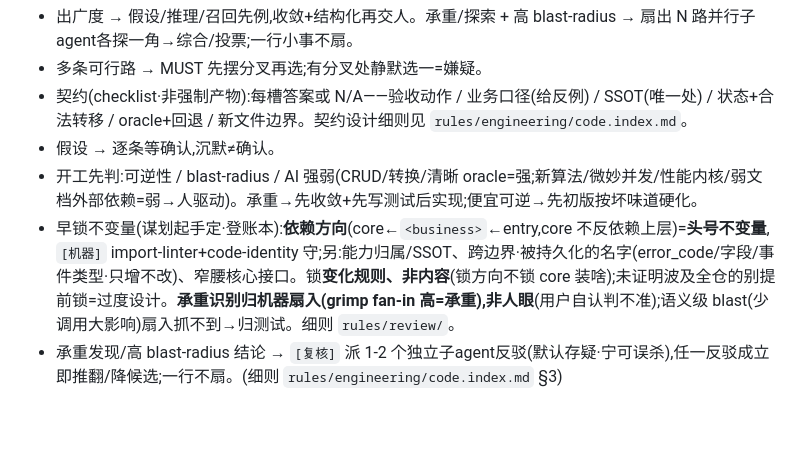
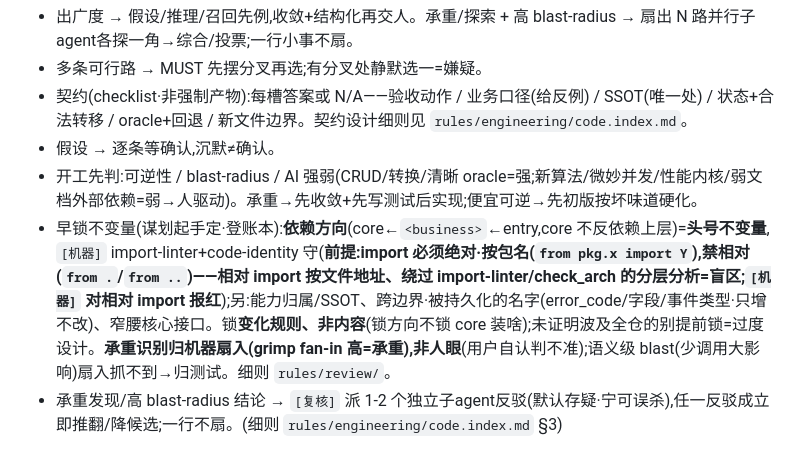
Before and after one commit to 320432893-cell/on-call-assistant, a Markdown page: .ai-config/AGENTS.md, the part around the change. Rendered like a GitHub page; blank space fills up the shorter version.

Commit message:
docs(rules): 加两条全局工程约定——import 绝对 + 命名唯一
- AGENTS §4 依赖方向不变量补前提:import 必须绝对·按包名,禁相对
  (from ./..)——相对 import 按文件地址、绕过 import-linter/check_arch
  分层分析=盲区;[机器] 对相对 import 报红。
- naming.index.md 加唯一律:符号名全仓语义唯一,新增前 grep 查重,
  命中同名/同词根强制摆分叉、禁静默并存([机器] dup-symbol 兜底,
  流程指回 AGENTS §5,不重复)。

Co-Authored-By: Claude Opus 4.8 (1M context) <noreply@anthropic.com>

```diff
--- a/.ai-config/AGENTS.md
+++ b/.ai-config/AGENTS.md
@@ -52,7 +52,7 @@
 - 契约(checklist·非强制产物):每槽答案或 N/A——验收动作 / 业务口径(给反例) / SSOT(唯一处) / 状态+合法转移 / oracle+回退 / 新文件边界。契约设计细则见 `rules/engineering/code.index.md`。
 - 假设 → 逐条等确认,沉默≠确认。
 - 开工先判:可逆性 / blast-radius / AI 强弱(CRUD/转换/清晰 oracle=强;新算法/微妙并发/性能内核/弱文档外部依赖=弱→人驱动)。承重→先收敛+先写测试后实现;便宜可逆→先初版按坏味道硬化。
-- 早锁不变量(谋划起手定·登账本):**依赖方向**(core←`<business>`←entry,core 不反依赖上层)=**头号不变量**,`[机器]` import-linter+code-identity 守;另:能力归属/SSOT、跨边界·被持久化的名字(error_code/字段/事件类型·只增不改)、窄腰核心接口。锁**变化规则、非内容**(锁方向不锁 core 装啥);未证明波及全仓的别提前锁=过度设计。**承重识别归机器扇入(grimp fan-in 高=承重),非人眼**(用户自认判不准);语义级 blast(少调用大影响)扇入抓不到→归测试。细则 `rules/review/`。
+- 早锁不变量(谋划起手定·登账本):**依赖方向**(core←`<business>`←entry,core 不反依赖上层)=**头号不变量**,`[机器]` import-linter+code-identity 守(**前提:import 必须绝对·按包名(`from pkg.x import Y`),禁相对(`from .`/`from ..`)——相对 import 按文件地址、绕过 import-linter/check_arch 的分层分析=盲区;`[机器]` 对相对 import 报红**);另:能力归属/SSOT、跨边界·被持久化的名字(error_code/字段/事件类型·只增不改)、窄腰核心接口。锁**变化规则、非内容**(锁方向不锁 core 装啥);未证明波及全仓的别提前锁=过度设计。**承重识别归机器扇入(grimp fan-in 高=承重),非人眼**(用户自认判不准);语义级 blast(少调用大影响)扇入抓不到→归测试。细则 `rules/review/`。
 - 承重发现/高 blast-radius 结论 → `[复核]` 派 1-2 个独立子agent反驳(默认存疑·宁可误杀),任一反驳成立即推翻/降候选;一行不扇。(细则 `rules/engineering/code.index.md` §3)
 
 ## §5 产物质量(机器闸细则不复述,只点不可机器化判断 + 指针)
```
Also changed, not shown: 1 other file.
